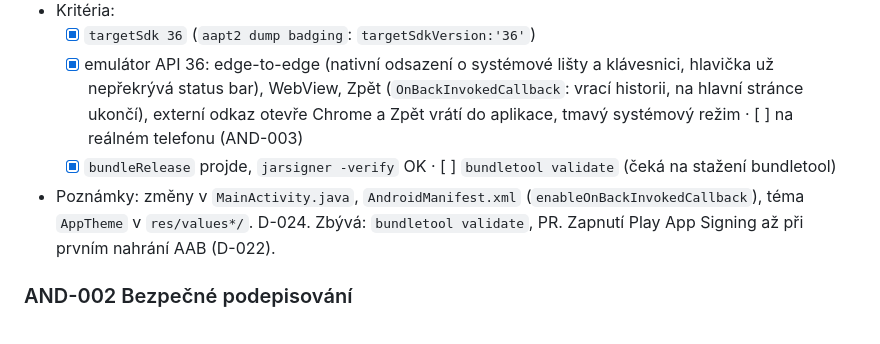
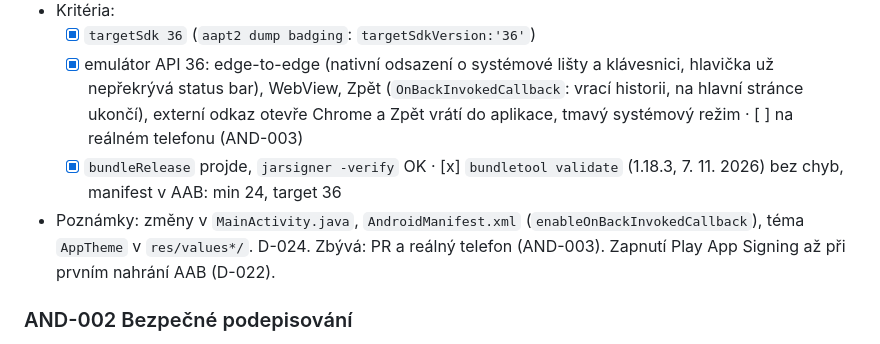
Before and after one commit to besaweb/tiranabus, a Markdown page: docs/TASKS.md, the part around the change. Drawn GitHub-style.

Commit message:
AND-001: bundletool validate bez chyb
Co-Authored-By: Claude Sonnet 5.5 <noreply@anthropic.com>

```diff
--- a/docs/TASKS.md
+++ b/docs/TASKS.md
@@ -60,8 +60,8 @@ Aktualizováno: 2026-11-07
 - Kritéria:
   - [x] `targetSdk 36` (`aapt2 dump badging`: `targetSdkVersion:'36'`)
   - [x] emulátor API 36: edge-to-edge (nativní odsazení o systémové lišty a klávesnici, hlavička už nepřekrývá status bar), WebView, Zpět (`OnBackInvokedCallback`: vrací historii, na hlavní stránce ukončí), externí odkaz otevře Chrome a Zpět vrátí do aplikace, tmavý systémový režim · [ ] na reálném telefonu (AND-003)
-  - [x] `bundleRelease` projde, `jarsigner -verify` OK · [ ] `bundletool validate` (čeká na stažení bundletool)
-- Poznámky: změny v `MainActivity.java`, `AndroidManifest.xml` (`enableOnBackInvokedCallback`), téma `AppTheme` v `res/values*/`. D-024. Zbývá: `bundletool validate`, PR. Zapnutí Play App Signing až při prvním nahrání AAB (D-022).
+  - [x] `bundleRelease` projde, `jarsigner -verify` OK · [x] `bundletool validate` (1.18.3, 7. 11. 2026) bez chyb, manifest v AAB: min 24, target 36
+- Poznámky: změny v `MainActivity.java`, `AndroidManifest.xml` (`enableOnBackInvokedCallback`), téma `AppTheme` v `res/values*/`. D-024. Zbývá: PR a reálný telefon (AND-003). Zapnutí Play App Signing až při prvním nahrání AAB (D-022).
 
 ### AND-002 Bezpečné podepisování
 - ANDROID · P0 · READY
```
